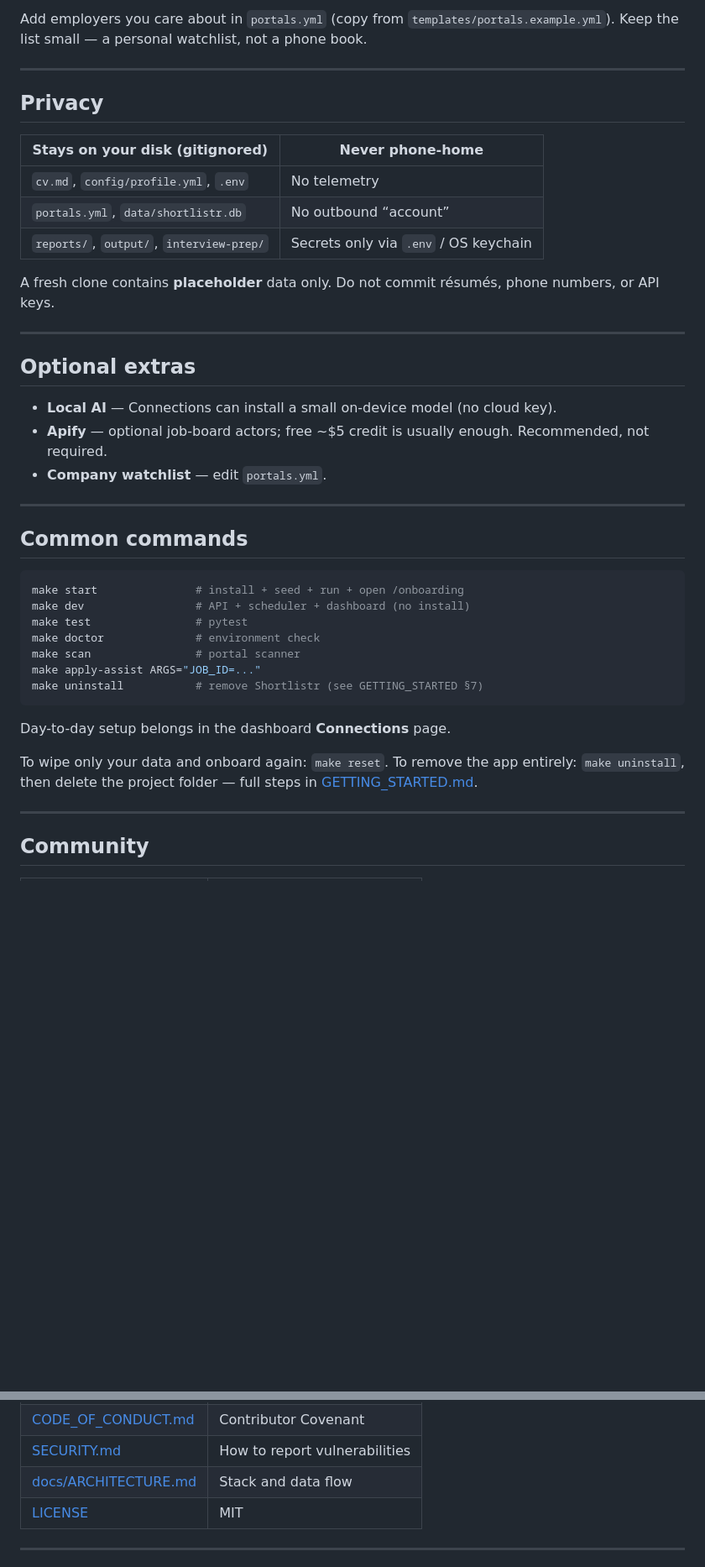
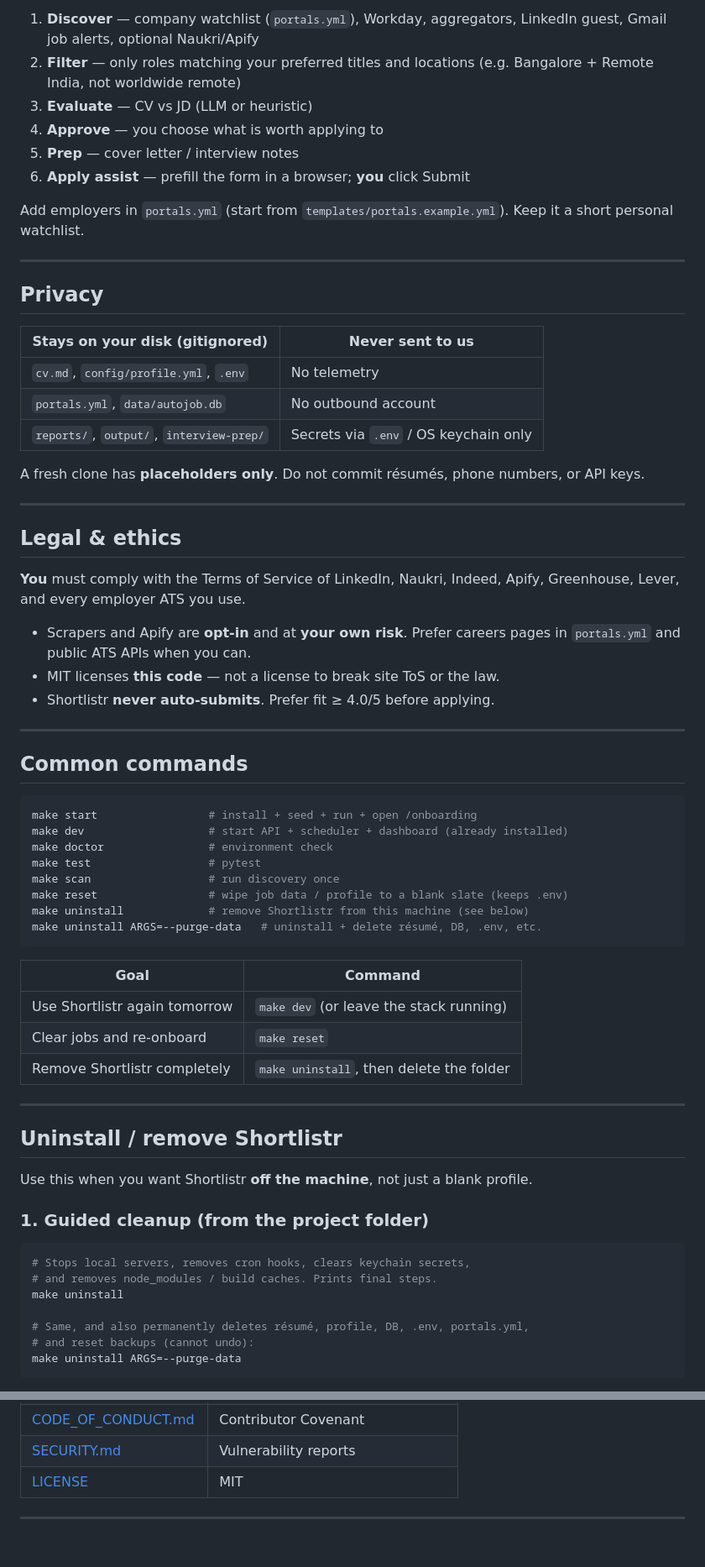
Before and after one commit to sarojgn810/shortlistr, a Markdown page: README.md, 2 parts joined by grey strips. Shown at 84% size. Rendered like a GitHub page; blank space fills up the shorter version.

Commit message:
Clarify README with full uninstall steps for GitHub.
Make install, reset, and remove-the-app paths obvious so cloners
can leave cleanly without hunting GETTING_STARTED.

````diff
--- a/README.md
+++ b/README.md
@@ -61,45 +72,72 @@ Setup → Inbox (Discover) → Evaluate → Approve → Prep → Apply assist
 ```
 
-Add employers you care about in `portals.yml` (copy from `templates/portals.example.yml`). Keep the list small — a personal watchlist, not a phone book.
+1. **Discover** — company watchlist (`portals.yml`), Workday, aggregators, LinkedIn guest, Gmail job alerts, optional Naukri/Apify
+2. **Filter** — only roles matching your preferred titles and locations (e.g. Bangalore + Remote India, not worldwide remote)
+3. **Evaluate** — CV vs JD (LLM or heuristic)
+4. **Approve** — you choose what is worth applying to
+5. **Prep** — cover letter / interview notes
+6. **Apply assist** — prefill the form in a browser; **you** click Submit
+
+Add employers in `portals.yml` (start from `templates/portals.example.yml`). Keep it a short personal watchlist.
 
 ---
 
 ## Privacy
 
-| Stays on your disk (gitignored) | Never phone-home |
+| Stays on your disk (gitignored) | Never sent to us |
 |--------------------------------|------------------|
 | `cv.md`, `config/profile.yml`, `.env` | No telemetry |
-| `portals.yml`, `data/shortlistr.db` | No outbound “account” |
-| `reports/`, `output/`, `interview-prep/` | Secrets only via `.env` / OS keychain |
+| `portals.yml`, `data/autojob.db` | No outbound account |
+| `reports/`, `output/`, `interview-prep/` | Secrets via `.env` / OS keychain only |
 
-A fresh clone contains **placeholder** data only. Do not commit résumés, phone numbers, or API keys.
+A fresh clone has **placeholders only**. Do not commit résumés, phone numbers, or API keys.
 
 ---
 
-## Optional extras
+## Legal & ethics
 
-- **Local AI** — Connections can install a small on-device model (no cloud key).
-- **Apify** — optional job-board actors; free ~$5 credit is usually enough. Recommended, not required.
-- **Company watchlist** — edit `portals.yml`.
+**You** must comply with the Terms of Service of LinkedIn, Naukri, Indeed, Apify, Greenhouse, Lever, and every employer ATS you use.
+
+- Scrapers and Apify are **opt-in** and at **your own risk**. Prefer careers pages in `portals.yml` and public ATS APIs when you can.
+- MIT licenses **this code** — not a license to break site ToS or the law.
+- Shortlistr **never auto-submits**. Prefer fit ≥ 4.0/5 before applying.
 
 ---
 
 ## Common commands
 
 ```bash
-make start               # install + seed + run + open /onboarding
-make dev                 # API + scheduler + dashboard (no install)
-make test                # pytest
-make doctor              # environment check
-make scan                # portal scanner
-make apply-assist ARGS="JOB_ID=..."
-make uninstall           # remove Shortlistr (see GETTING_STARTED §7)
+make start                 # install + seed + run + open /onboarding
+make dev                   # start API + scheduler + dashboard (already installed)
+make doctor                # environment check
+make test                  # pytest
+make scan                  # run discovery once
+make reset                 # wipe job data / profile to a blank slate (keeps .env)
+make uninstall             # remove Shortlistr from this machine (see below)
+make uninstall ARGS=--purge-data   # uninstall + delete résumé, DB, .env, etc.
 ```
 
-Day-to-day setup belongs in the dashboard **Connections** page.
-
-To wipe only your data and onboard again: `make reset`. To remove the app entirely: `make uninstall`, then delete the project folder — full steps in [GETTING_STARTED.md](GETTING_STARTED.md#7-uninstall--remove-shortlistr-completely).
+| Goal | Command |
+|------|---------|
+| Use Shortlistr again tomorrow | `make dev` (or leave the stack running) |
+| Clear jobs and re-onboard | `make reset` |
+| Remove Shortlistr completely | `make uninstall`, then delete the folder |
 
 ---
 
-## Community
+## Uninstall / remove Shortlistr
+
+Use this when you want Shortlistr **off the machine**, not just a blank profile.
+
+### 1. Guided cleanup (from the project folder)
+
+```bash
+# Stops local servers, removes cron hooks, clears keychain secrets,
+# and removes node_modules / build caches. Prints final steps.
+make uninstall
+
+# Same, and also permanently deletes résumé, profile, DB, .env, portals.yml,
+# and reset backups (cannot undo):
+make uninstall ARGS=--purge-data
+```
+
@@ -110,6 +214,5 @@ To wipe only your data and onboard again: `make reset`. To remove the app entire
 | [CODE_OF_CONDUCT.md](CODE_OF_CONDUCT.md) | Contributor Covenant |
-| [SECURITY.md](SECURITY.md) | How to report vulnerabilities |
-| [docs/ARCHITECTURE.md](docs/ARCHITECTURE.md) | Stack and data flow |
+| [SECURITY.md](SECURITY.md) | Vulnerability reports |
 | [LICENSE](LICENSE) | MIT |
 
 ---
````
Also changed, not shown: other parts of README.md (+97 -20 lines).
